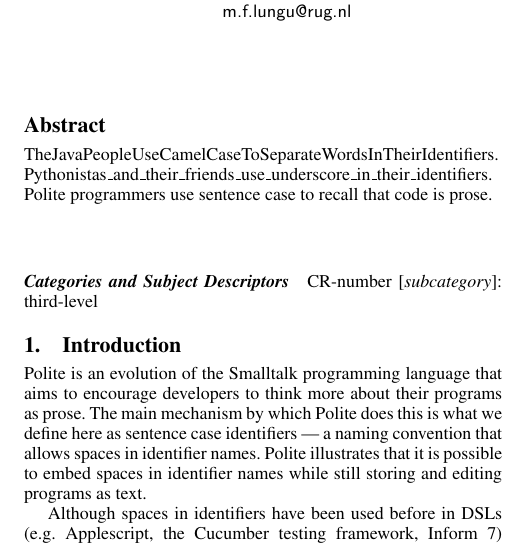
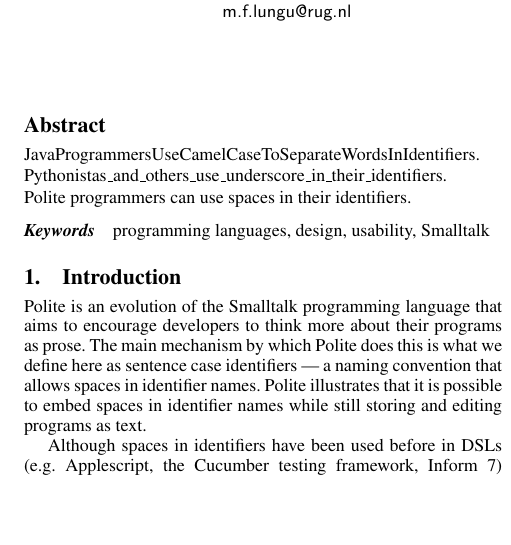
Before and after one commit to mircealungu/Polite_Programmers__NOOL16, a LaTeX paper (paper.tex): part of one column of page 1 of 2, cut so that both start at the same text, the shorter picture padded with empty space. Compiled offline with pdfLaTeX; a missing font is replaced by an installed copy or a similar font.

Commit message:
some more experimenting with the title

```diff
--- a/paper.tex
+++ b/paper.tex
@@ -34,7 +34,23 @@
 % \titlebanner{banner above paper title}        % These are ignored unless
 \preprintfooter{short description of paper}   % 'preprint' option specified.
 
-\title{Polite programmers, write with sentences.}
+\title{Polite Programmers, Use Spaces in Identifiers If Needed}
+
+
+% Polite programmers, write using sentences
+% Polite people, speak in sentences
+% Polite programmers, express yourselves in sentences
+% Polite programmers, use sentences instead of CamelCaseIdentifiers
+% Polite programmers, use sentences because code is prose
+% Polite programmers, think of code as prose.
+% Polite Smalltalkers, think of code as prose
+% Polite programmers, think of source code as prose.
+% Polite Smalltalkers, write identifiers using sentence case.
+% Polite Programmers, write code that reads as prose.
+% Polite Programmers, Use Spaces in Long Identifiers.
+% Polite Programmers, Use Spaces in Long Identifier Names.
+
+
 
 \authorinfo{Mircea F. Lungu}
            {Software Architecture Group,
@@ -50,18 +66,21 @@
 \begin{abstract}
 
 \noindent
-TheJavaPeopleUseCamelCaseToSeparateWordsInTheirIdentifiers.
+JavaProgrammersUseCamelCaseToSeparateWordsInIdentifiers.
+\vspace{0.1em}
 
 \noindent
-Pythonistas\_and\_their\_friends\_use\_underscore\_in\_their\_identifiers.
+Pythonistas\_and\_others\_use\_underscore\_in\_their\_identifiers.
+\vspace{0.1em}
 
 \noindent
-Polite programmers use sentence case to recall that code is prose.
+Polite programmers can use spaces in their identifiers.
 \end{abstract}
-\vspace {1cm}
-\category{CR-number}{subcategory}{third-level}
-% \keywords
-% keyword1, keyword2
+% \vspace {1cm}
+
+% \category{CR-number}{subcategory}{third-level}
+\keywords
+programming languages, design, usability, Smalltalk
 
 \input{parts/1-intro}
 \input{parts/2-illustrating-the-syntax}
```
